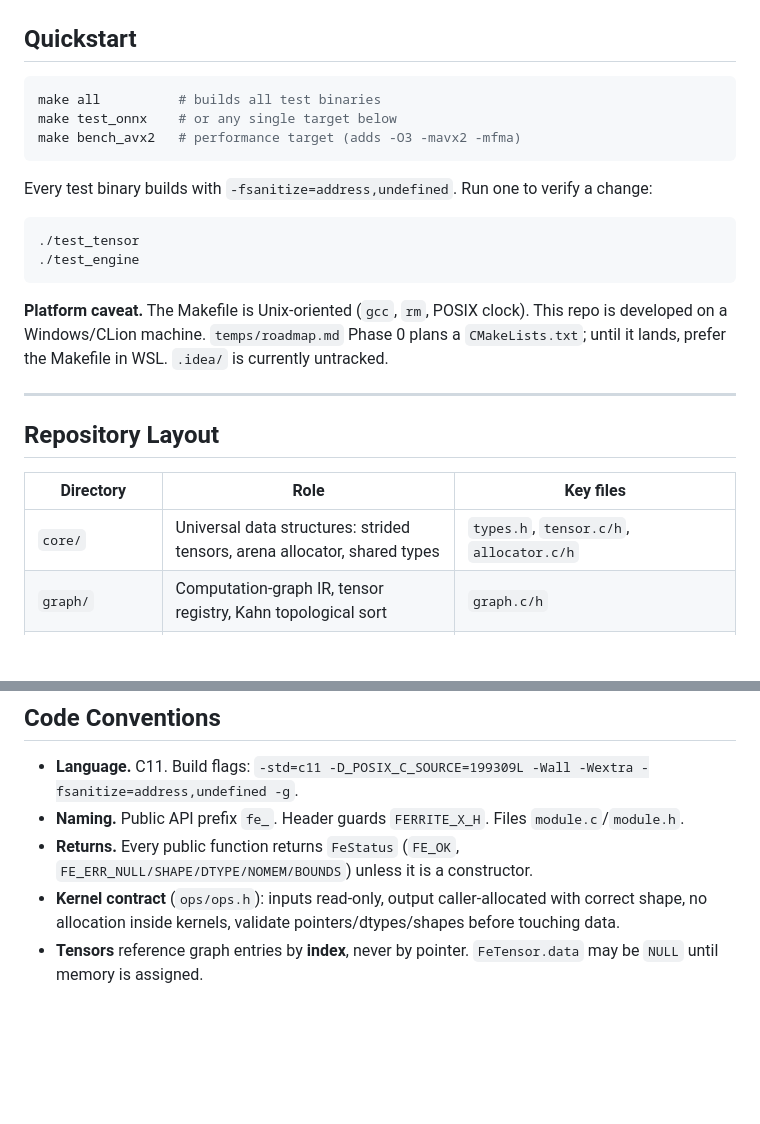
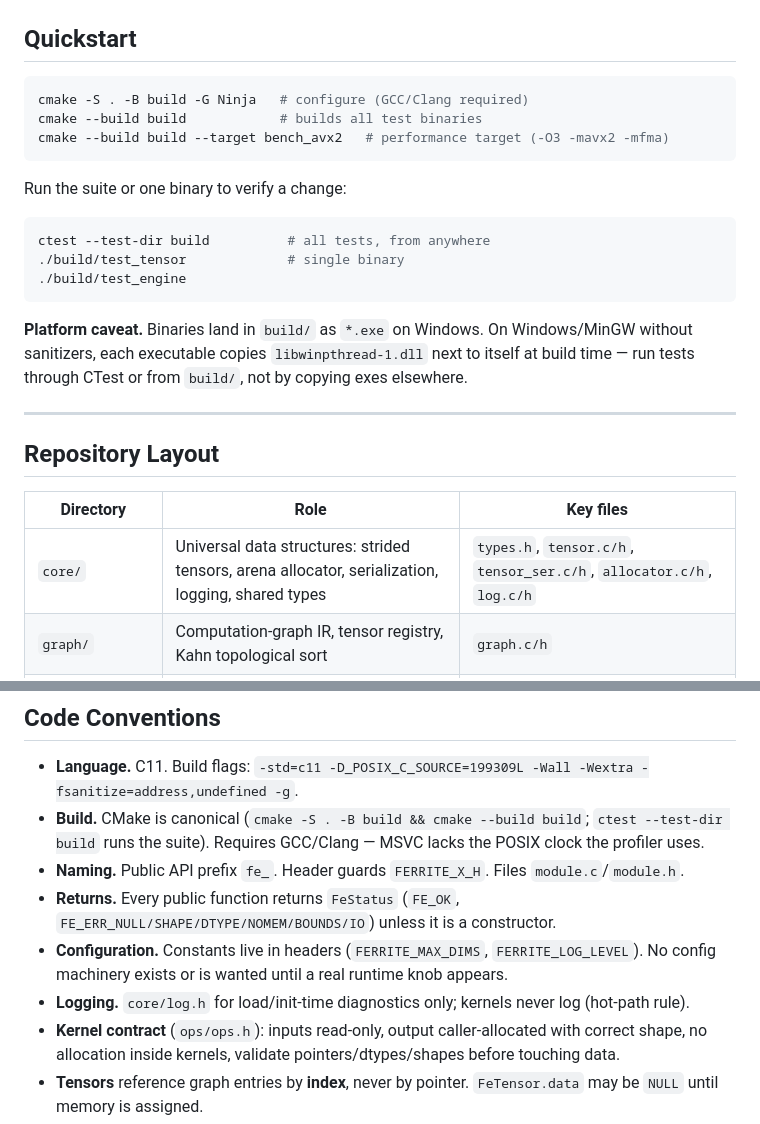
Before and after one commit to AaravGupta17/Ferrite, a Markdown page: AGENTS.md, 2 parts joined by grey strips. Drawn GitHub-style; blank space fills up the shorter version.

````diff
--- a/AGENTS.md
+++ b/AGENTS.md
@@ -11,19 +11,20 @@ This file tells an agent or contributor how to work in this repo: what the proje
 ## Quickstart
 
 ```sh
-make all          # builds all test binaries
-make test_onnx    # or any single target below
-make bench_avx2   # performance target (adds -O3 -mavx2 -mfma)
+cmake -S . -B build -G Ninja   # configure (GCC/Clang required)
+cmake --build build            # builds all test binaries
+cmake --build build --target bench_avx2   # performance target (-O3 -mavx2 -mfma)
 ```
 
-Every test binary builds with `-fsanitize=address,undefined`. Run one to verify a change:
+Run the suite or one binary to verify a change:
 
 ```sh
-./test_tensor
-./test_engine
+ctest --test-dir build          # all tests, from anywhere
+./build/test_tensor             # single binary
+./build/test_engine
 ```
 
-**Platform caveat.** The Makefile is Unix-oriented (`gcc`, `rm`, POSIX clock). This repo is developed on a Windows/CLion machine. `temps/roadmap.md` Phase 0 plans a `CMakeLists.txt`; until it lands, prefer the Makefile in WSL. `.idea/` is currently untracked.
+**Platform caveat.** Binaries land in `build/` as `*.exe` on Windows. On Windows/MinGW without sanitizers, each executable copies `libwinpthread-1.dll` next to itself at build time — run tests through CTest or from `build/`, not by copying exes elsewhere.
 
 ---
 
@@ -31,7 +32,7 @@ Every test binary builds with `-fsanitize=address,undefined`. Run one to verify
 
 | Directory | Role | Key files |
 |---|---|---|
-| `core/` | Universal data structures: strided tensors, arena allocator, shared types | `types.h`, `tensor.c/h`, `allocator.c/h` |
+| `core/` | Universal data structures: strided tensors, arena allocator, serialization, logging, shared types | `types.h`, `tensor.c/h`, `tensor_ser.c/h`, `allocator.c/h`, `log.c/h` |
 | `graph/` | Computation-graph IR, tensor registry, Kahn topological sort | `graph.c/h` |
 | `ops/` | Operator kernels: matmul, linear, relu, softmax, bias_add, conv1d (im2col) | `ops.h`, `matmul.c`, `activations.c`, `conv1d.c` |
 | `simd/` | AVX2 tiled matmul with runtime CPUID detection | `matmul_avx2.c/h` |
@@ -60,8 +61,11 @@ Layer dependencies point downward only: `importer/` → `graph/` → `planner/`
 ## Code Conventions
 
 - **Language.** C11. Build flags: `-std=c11 -D_POSIX_C_SOURCE=199309L -Wall -Wextra -fsanitize=address,undefined -g`.
+- **Build.** CMake is canonical (`cmake -S . -B build && cmake --build build`; `ctest --test-dir build` runs the suite). Requires GCC/Clang — MSVC lacks the POSIX clock the profiler uses.
 - **Naming.** Public API prefix `fe_`. Header guards `FERRITE_X_H`. Files `module.c`/`module.h`.
-- **Returns.** Every public function returns `FeStatus` (`FE_OK`, `FE_ERR_NULL/SHAPE/DTYPE/NOMEM/BOUNDS`) unless it is a constructor.
+- **Returns.** Every public function returns `FeStatus` (`FE_OK`, `FE_ERR_NULL/SHAPE/DTYPE/NOMEM/BOUNDS/IO`) unless it is a constructor.
+- **Configuration.** Constants live in headers (`FERRITE_MAX_DIMS`, `FERRITE_LOG_LEVEL`). No config machinery exists or is wanted until a real runtime knob appears.
+- **Logging.** `core/log.h` for load/init-time diagnostics only; kernels never log (hot-path rule).
 - **Kernel contract** (`ops/ops.h`): inputs read-only, output caller-allocated with correct shape, no allocation inside kernels, validate pointers/dtypes/shapes before touching data.
 - **Tensors** reference graph entries by **index**, never by pointer. `FeTensor.data` may be `NULL` until memory is assigned.
 - **Docs with code.** A change is not done until its doc is done. Update header comments in the same commit.
````
Also changed, not shown: temps/explain.md (+50 -13 lines).
